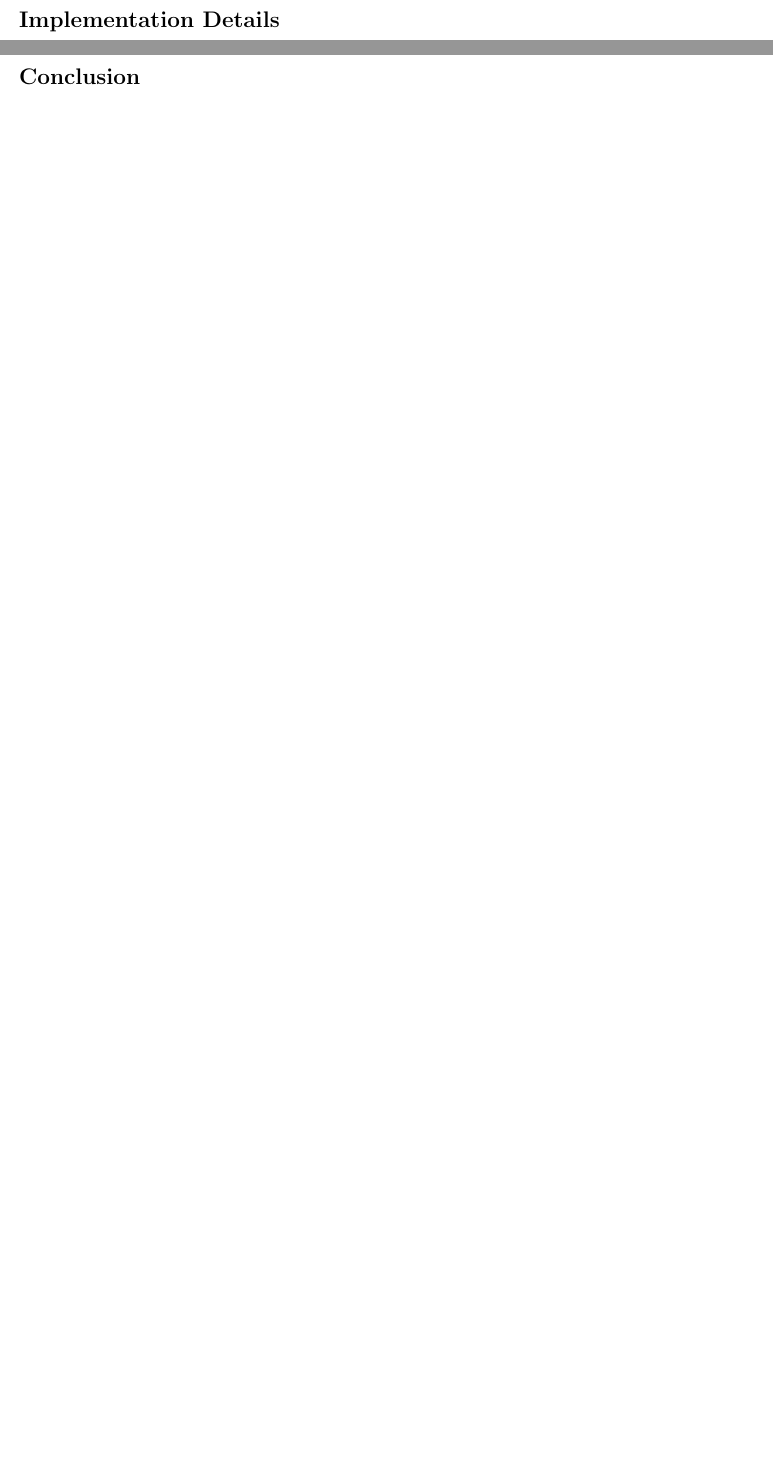
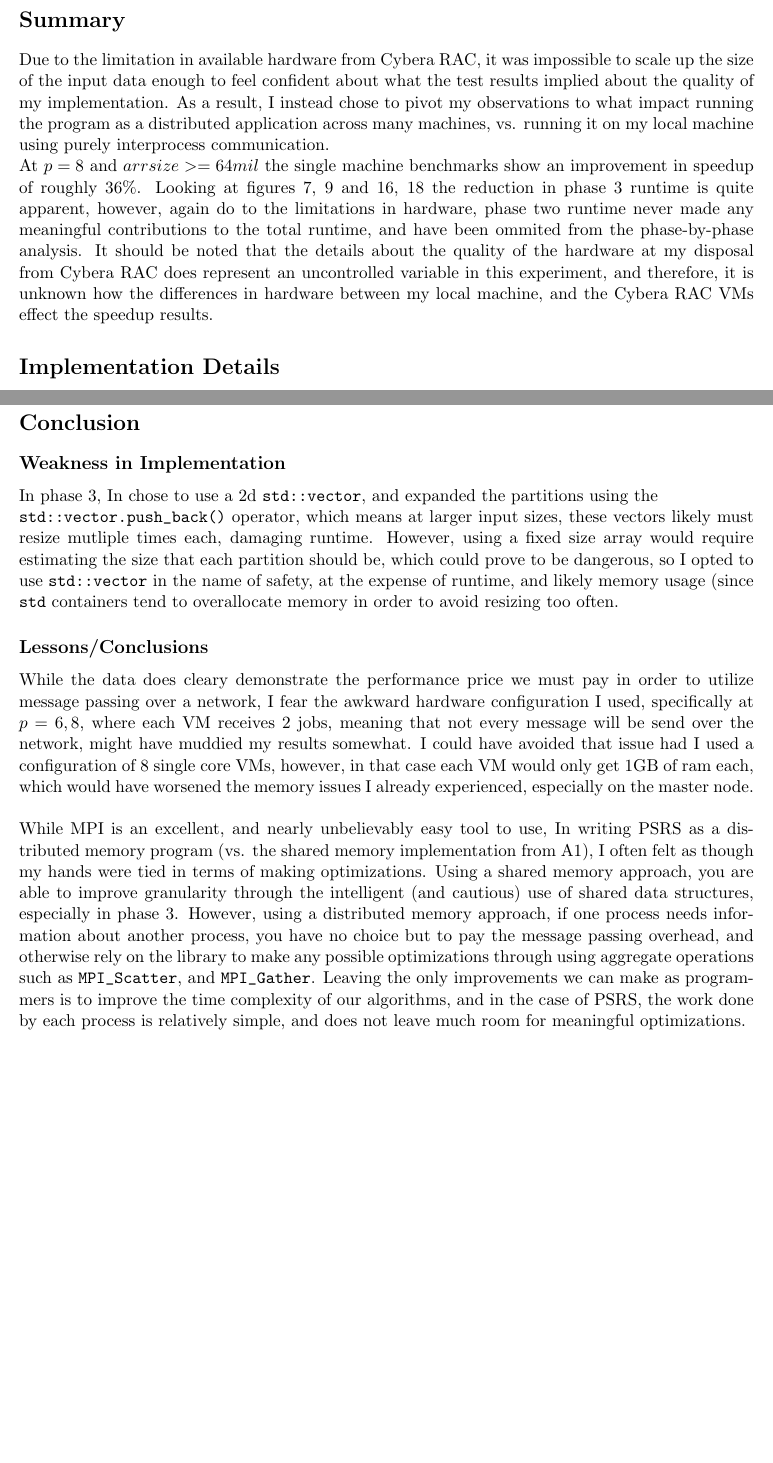
Before and after one commit to bgreni/PSRS_MPI, a LaTeX document (reportsrc/report.tex): two parts of pages 2 and 6 of 6 before the commit and two parts of pages 2 and 7 of 7 after it, joined at a grey line, cut at the place of the change, the shorter picture padded with empty space. The pictures show the PDF file reportsrc/report.pdf that the author committed with the source.

Commit message:
some commit

```diff
--- a/reportsrc/report.tex
+++ b/reportsrc/report.tex
@@ -16,7 +14,17 @@
 \begin{document}
 \maketitle
 
-%\includegraphics{speedups.png}
+\section*{Summary}
+Due to the limitation in available hardware from Cybera RAC, it was impossible to scale up the size of
+the input data enough to feel confident about what the test results implied about the quality of my
+implementation. As a result, I instead chose to pivot my observations to what impact running the program
+as a distributed application across many machines, vs. running it on my local machine using purely
+interprocess communication.\\
+At $p=8$ and $arrsize>=64mil$ the single machine benchmarks show an improvement in speedup of
+roughly 36\%. Looking at figures 7, 9 and 16, 18 the reduction in phase 3 runtime is quite apparent, however, again do to the limitations in hardware, phase two runtime never made any meaningful contributions to the total runtime, and have been ommited from the phase-by-phase analysis. It should be noted that the details about the quality of the hardware at my disposal from Cybera RAC does represent
+an uncontrolled variable in this experiment, and therefore, it is unknown how the differences in hardware
+between my local machine, and the Cybera RAC VMs effect the speedup results.
+
 
 \section*{Implementation Details}
 My implementation was done is C++ (compiled using \verb|mpicxx -Wall -std=c++17 -Ofast|), but must rely heavily on C-style arrays due to
@@ -156,6 +164,15 @@ using purely interprocess communication has improved performance considerably, r
 
 \section*{Conclusion}
 
+\subsection*{Weakness in Implementation}
+In phase 3, In chose to use a 2d \verb|std::vector|, and expanded the partitions using the \\ \verb|std::vector.push_back()| operator, which means at larger input sizes, these vectors likely must resize mutliple times each, damaging runtime. However, using a fixed size array would require estimating the size that each partition should be, which could prove to be dangerous, so I opted to use \verb|std::vector| in the name of safety, at the expense of runtime, and likely memory usage (since \verb|std| containers tend to overallocate memory in order to avoid resizing too often.
+
+\subsection*{Lessons/Conclusions}
+While the data does cleary demonstrate the performance price we must pay in order to utilize message
+passing over a network, I fear the awkward hardware configuration I used, specifically at $p=6,8$, where each VM receives 2 jobs, meaning that not every message will be send over the network, might have muddied
+my results somewhat. I could have avoided that issue had I used a configuration of 8 single core VMs, however, in that case each VM would only get 1GB of ram each, which would have worsened the memory issues
+I already experienced, especially on the master node.\\\\
+While MPI is an excellent, and nearly unbelievably easy tool to use, In writing PSRS as a distributed memory program (vs. the shared memory implementation from A1), I often felt as though my hands were tied in terms of making optimizations. Using a shared memory approach, you are able to improve granularity through the intelligent (and cautious) use of shared data structures, especially in phase 3. However, using a distributed memory approach, if one process needs information about another process, you have no choice but to pay the message passing overhead, and otherwise rely on the library to make any possible optimizations through using aggregate operations such as \verb|MPI_Scatter|, and \verb|MPI_Gather|. Leaving the only improvements we can make as programmers is to improve the time complexity of our algorithms, and in the case of PSRS, the work done by each process is relatively simple, and does not leave much room for meaningful optimizations.
 
 
 
```
Also changed, not shown: README.md, reportsrc/report.pdf, reportsrc/report.tex (10 more changed lines), 6 other files.
